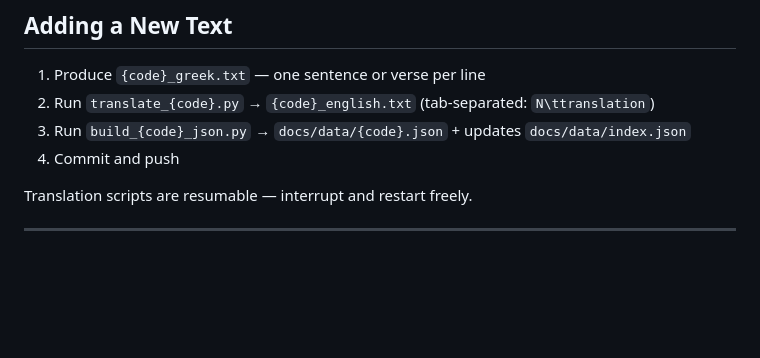
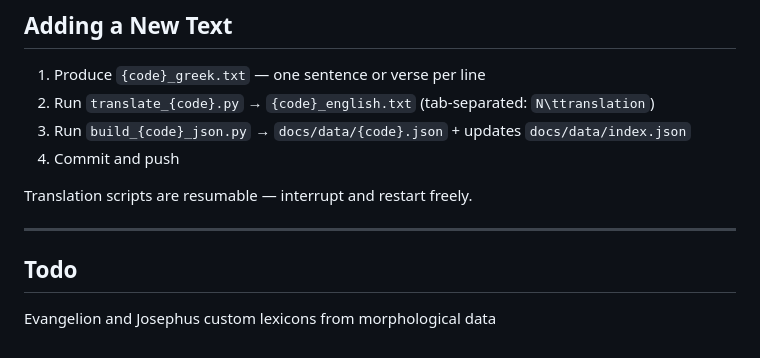
Before and after one commit to Bethezuba/NT, a Markdown page: README.md, the part around the change. Drawn GitHub-style; blank space fills up the shorter version.

Commit message:
todo - morph lexicon for Joe and Marcion

```diff
--- a/README.md
+++ b/README.md
@@ -75,3 +75,6 @@ Single HTML file (`docs/index.html`), no framework, no build step.
 Translation scripts are resumable — interrupt and restart freely.
 
 ---
+## Todo
+
+Evangelion and Josephus custom lexicons from morphological data
```
